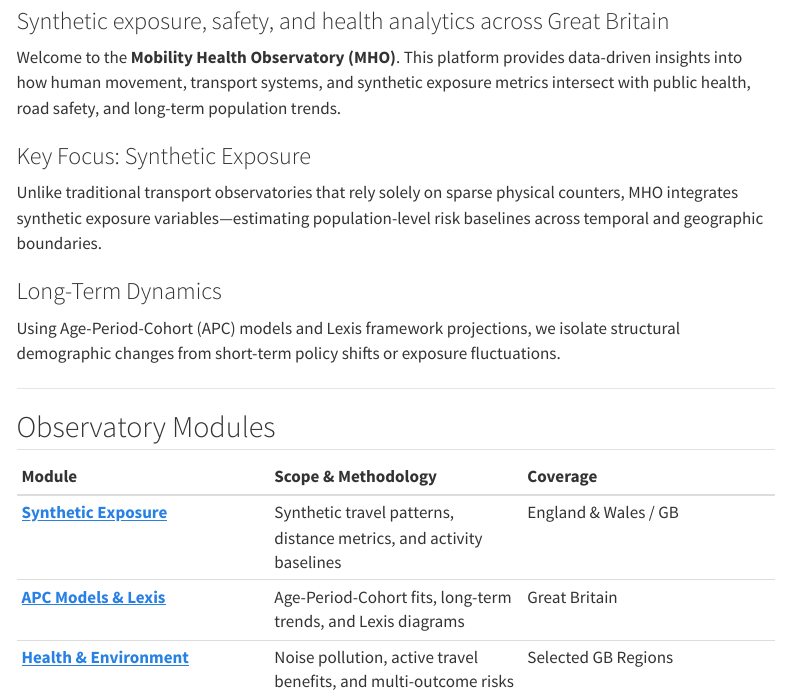
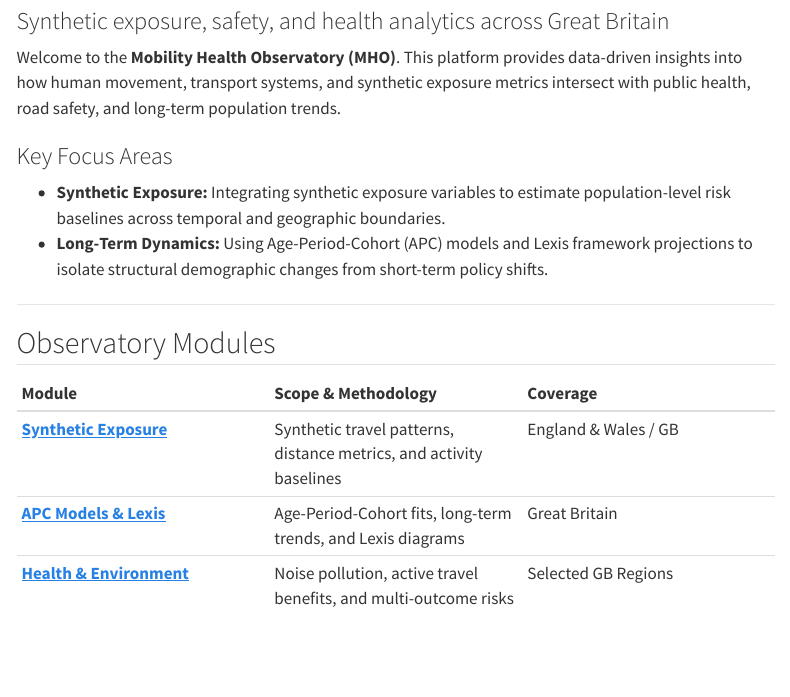
Before and after one commit to phewson/mho-website, a Quarto document (index.qmd): the page in a window 1100 px wide, from 80 px down. Rendered offline with R 4.5, knitr and Pandoc in place of Quarto, with nearby package versions; menus at the side of the page are left out.

Commit message:
First demo

```diff
--- a/index.qmd
+++ b/index.qmd
@@ -5,19 +5,10 @@ subtitle: "Synthetic exposure, safety, and health analytics across Great Britain
 
 Welcome to the **Mobility Health Observatory (MHO)**. This platform provides data-driven insights into how human movement, transport systems, and synthetic exposure metrics intersect with public health, road safety, and long-term population trends.
 
-::: {.grid}
+### Key Focus Areas
 
-::: {.g-col-6}
-### Key Focus: Synthetic Exposure
-Unlike traditional transport observatories that rely solely on sparse physical counters, MHO integrates synthetic exposure variables—estimating population-level risk baselines across temporal and geographic boundaries.
-:::
-
-::: {.g-col-6}
-### Long-Term Dynamics
-Using Age-Period-Cohort (APC) models and Lexis framework projections, we isolate structural demographic changes from short-term policy shifts or exposure fluctuations.
-:::
-
-:::
+* **Synthetic Exposure:** Integrating synthetic exposure variables to estimate population-level risk baselines across temporal and geographic boundaries.
+* **Long-Term Dynamics:** Using Age-Period-Cohort (APC) models and Lexis framework projections to isolate structural demographic changes from short-term policy shifts.
 
 ---
 
--- /dev/null
+++ b/pages/exposure.qmd
@@ -0,0 +1,4 @@
+---
+title: "Synthetic Exposure Variables"
+---
+Coming soon: Deep dive into synthetic exposure modeling.
```
Also changed, not shown: pages/apc-models.qmd (+1 -1 lines), pages/health-impacts.qmd (added, +4 -0 lines), 3 other files.
